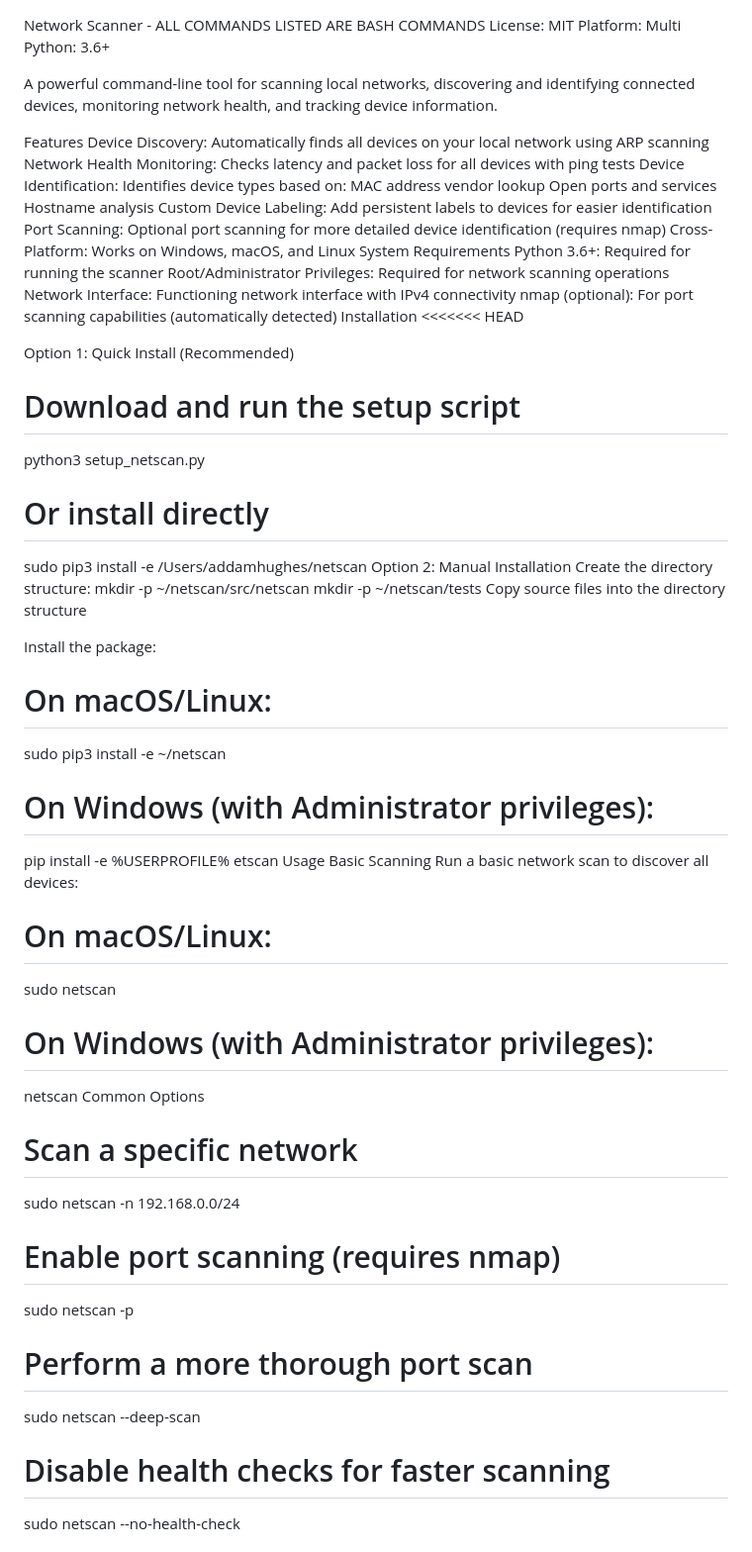
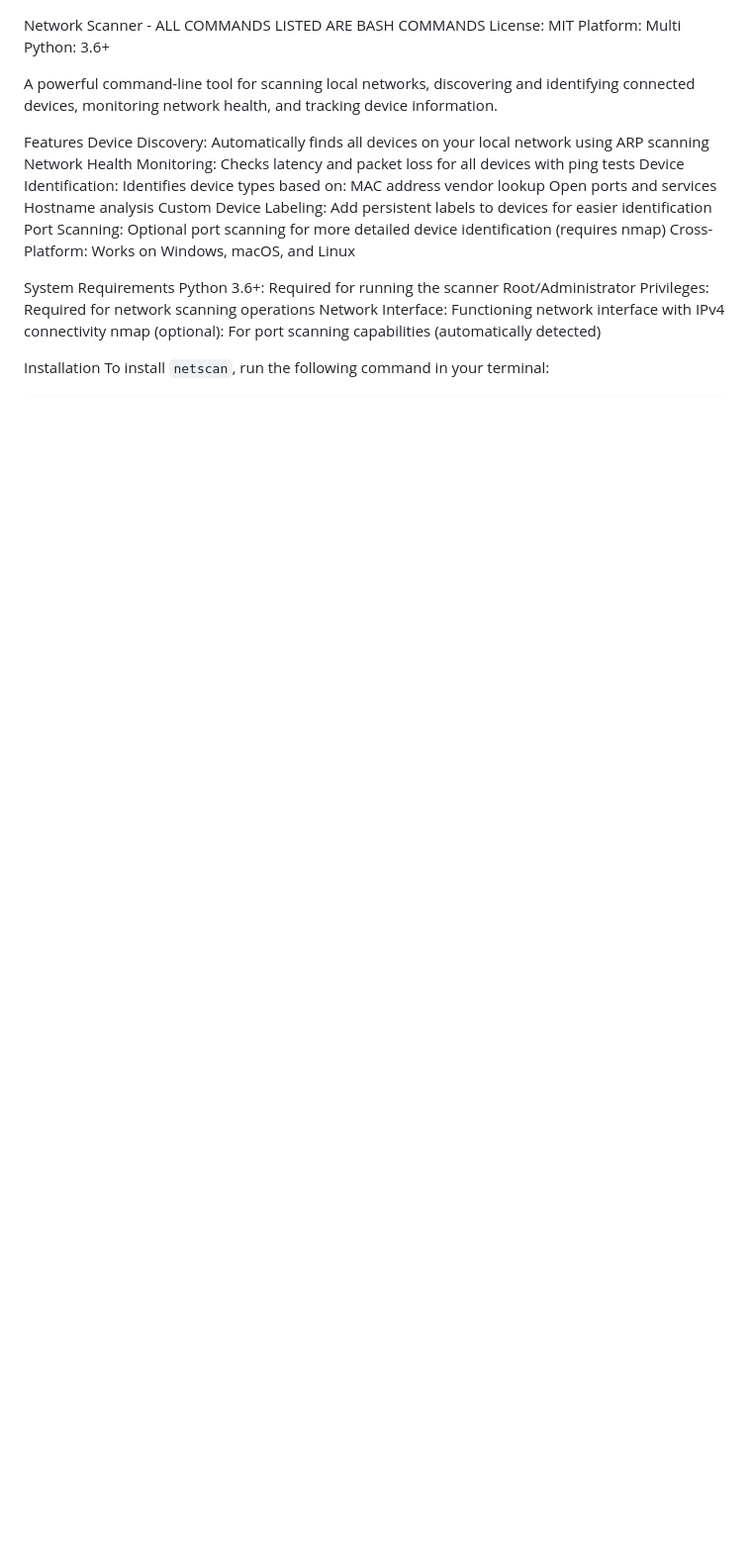
Before and after one commit to vinerequest/netscan, a Markdown page: README.md, the part around the change printed below. Shown: that part at 99% size. Rendered like a GitHub page; blank space fills up the shorter version.

```diff
--- a/README.md
+++ b/README.md
@@ -13,53 +13,11 @@ Hostname analysis
 Custom Device Labeling: Add persistent labels to devices for easier identification
 Port Scanning: Optional port scanning for more detailed device identification (requires nmap)
 Cross-Platform: Works on Windows, macOS, and Linux
+
 System Requirements
 Python 3.6+: Required for running the scanner
 Root/Administrator Privileges: Required for network scanning operations
 Network Interface: Functioning network interface with IPv4 connectivity
 nmap (optional): For port scanning capabilities (automatically detected)
+
 Installation
-<<<<<<< HEAD
-
-Option 1: Quick Install (Recommended)
-# Download and run the setup script
-python3 setup_netscan.py
-
-# Or install directly
-sudo pip3 install -e /Users/addamhughes/netscan
-Option 2: Manual Installation
-Create the directory structure:
-mkdir -p ~/netscan/src/netscan
-mkdir -p ~/netscan/tests
-Copy source files into the directory structure
-
-Install the package:
-
-# On macOS/Linux:
-sudo pip3 install -e ~/netscan
-
-# On Windows (with Administrator privileges):
-pip install -e %USERPROFILE%
-etscan
-Usage
-Basic Scanning
-Run a basic network scan to discover all devices:
-
-# On macOS/Linux:
-sudo netscan
-
-# On Windows (with Administrator privileges):
-netscan
-Common Options
-# Scan a specific network
-sudo netscan -n 192.168.0.0/24
-
-# Enable port scanning (requires nmap)
-sudo netscan -p
-
-# Perform a more thorough port scan
-sudo netscan --deep-scan
-
-# Disable health checks for faster scanning
-sudo netscan --no-health-check
-
```
Also changed, not shown: other parts of README.md (+32 -19 lines).
